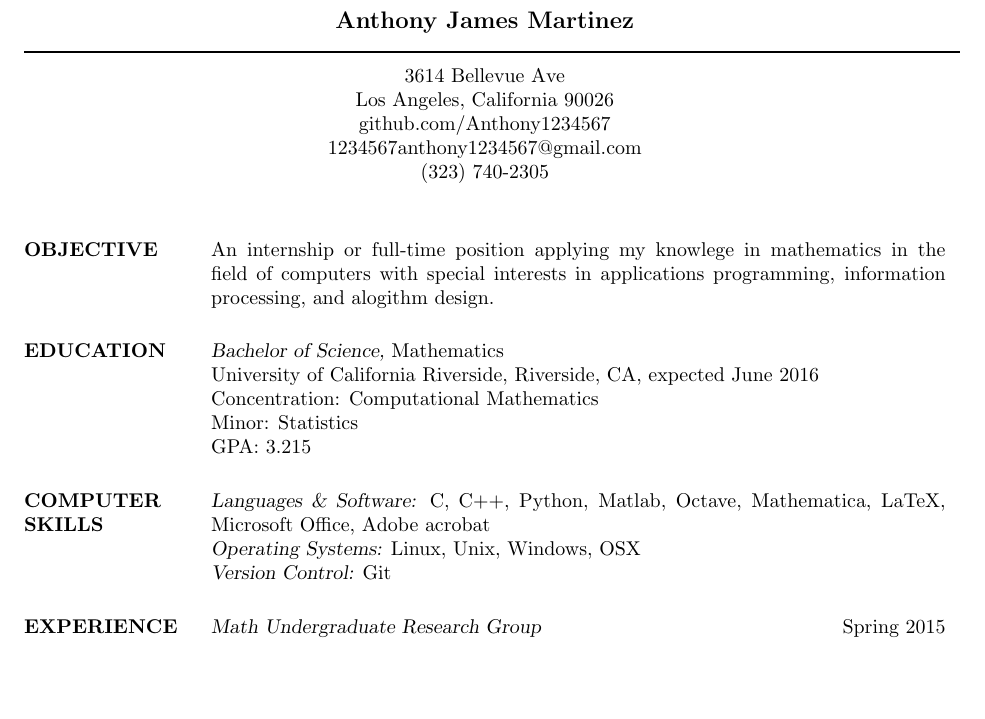
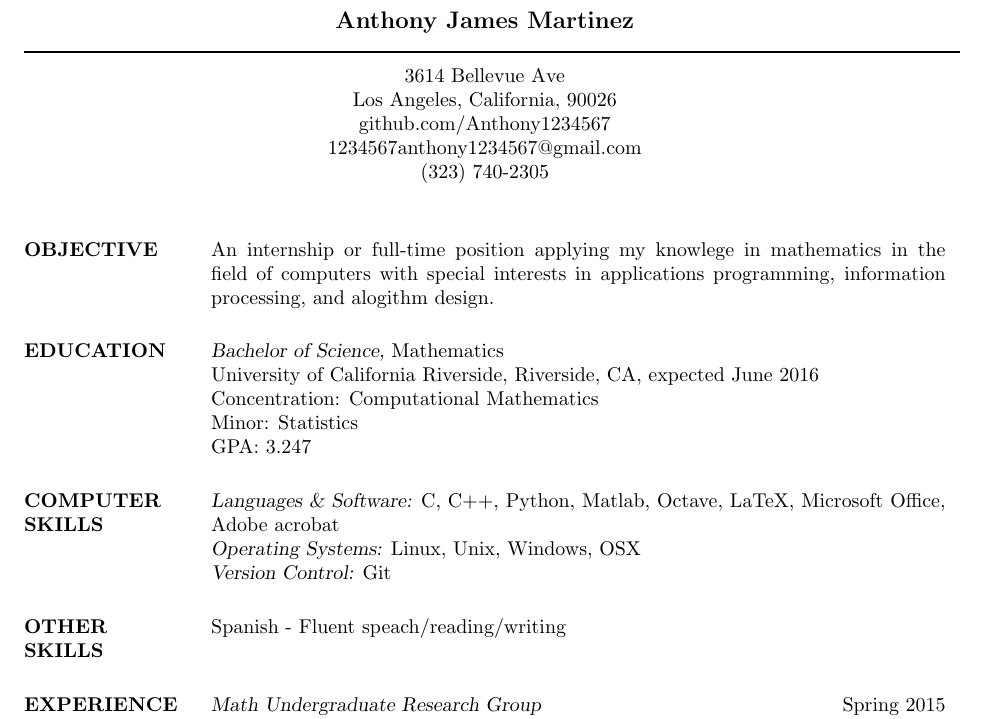
Before and after one commit to Anthony1234567/Resume, a LaTeX CV (resume.tex): part of the page, cut so that both start at the same text, the shorter picture padded with empty space. Compiled offline with pdfLaTeX.

Commit message:
updated resume

```diff
--- a/resume.tex
+++ b/resume.tex
@@ -2,7 +2,7 @@
 
 \usepackage{helvet}
 
-\setlength{\textwidth}{5.1in}
+\setlength{\textwidth}{5.1 in}
 
 \begin{document}
 
@@ -12,37 +12,33 @@
 \moveleft\hoffset\vbox{\hrule width\resumewidth height 1pt}\smallskip
 
 \moveleft.5\hoffset\centerline{3614 Bellevue Ave}
-\moveleft.5\hoffset\centerline{Los Angeles, California 90026}
+\moveleft.5\hoffset\centerline{Los Angeles, California, 90026}
 \moveleft.5\hoffset\centerline{github.com/Anthony1234567}
 \moveleft.5\hoffset\centerline{1234567anthony1234567@gmail.com}
 \moveleft.5\hoffset\centerline{(323) 740-2305}
-
 \begin{resume}
-
 \section{OBJECTIVE}
-
 An internship or full-time position applying my knowlege in mathematics in the field of computers with special interests in applications programming, information processing, and alogithm design.
 
 \section{EDUCATION}
-
 {\sl Bachelor of Science,} Mathematics \\
 University of California Riverside, Riverside, CA, expected June 2016 \\
 Concentration: Computational Mathematics \\
 Minor: Statistics \\
-GPA: 3.215
+GPA: 3.247
 
 \section{COMPUTER \\ SKILLS}
-
 {\sl Languages \& Software:}
-C, C++, Python, Matlab, Octave, Mathematica, LaTeX, Microsoft Office, Adobe acrobat \\
+C, C++, Python, Matlab, Octave, LaTeX, Microsoft Office, Adobe acrobat \\
 {\sl Operating Systems:} Linux, Unix, Windows, OSX \\
 {\sl Version Control:} Git
 
+\section{OTHER \\ SKILLS}
+Spanish - Fluent speach/reading/writing \\
+
 \section{EXPERIENCE}
-
 {\sl Math Undergraduate Research Group} \hfill Spring 2015 \\
 Mathematics Department, University of California Riverside
-
 \begin{itemize} \itemsep -2pt
 \item Research in the field of data compression, focusing specifically on lossless data compression.
 \item Met twice a week with my group to discuss our findings and work on the beamer presentation.
```
Also changed, not shown: resume.pdf, resume.tex (2 more changed lines).
